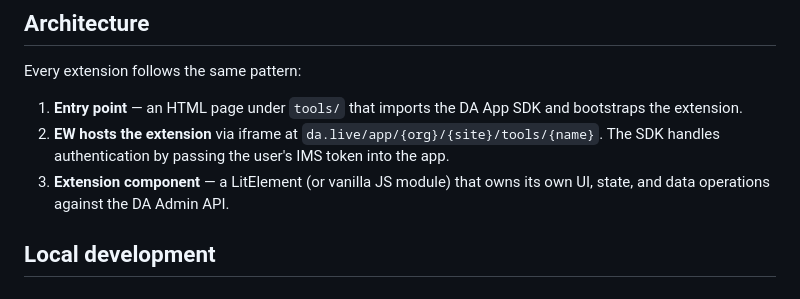
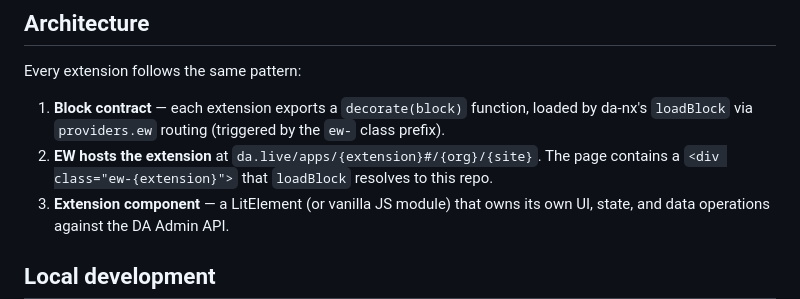
Before and after one commit to adobe-rnd/ew-extensions, a Markdown page: README.md, the part around the change. Drawn GitHub-style.

Commit message:
fix(docs): correct URL pattern and architecture description
Apps are accessed at da.live/apps/{extension}#/{org}/{site}, not the
old /app/{org}/{site}/tools/{name} path. Architecture now describes
the loadBlock contract with ew- class prefix and providers.ew routing.

Co-authored-by: Cursor <cursoragent@cursor.com>

```diff
--- a/README.md
+++ b/README.md
@@ -34,8 +34,8 @@ Extensions add capabilities to EW — editors, panels, tools, and integrations
 
 Every extension follows the same pattern:
 
-1. **Entry point** — an HTML page under `tools/` that imports the DA App SDK and bootstraps the extension.
-2. **EW hosts the extension** via iframe at `da.live/app/{org}/{site}/tools/{name}`. The SDK handles authentication by passing the user's IMS token into the app.
+1. **Block contract** — each extension exports a `decorate(block)` function, loaded by da-nx's `loadBlock` via `providers.ew` routing (triggered by the `ew-` class prefix).
+2. **EW hosts the extension** at `da.live/apps/{extension}#/{org}/{site}`. The page contains a `<div class="ew-{extension}">` that `loadBlock` resolves to this repo.
 3. **Extension component** — a LitElement (or vanilla JS module) that owns its own UI, state, and data operations against the DA Admin API.
 
 ## Local development
```
